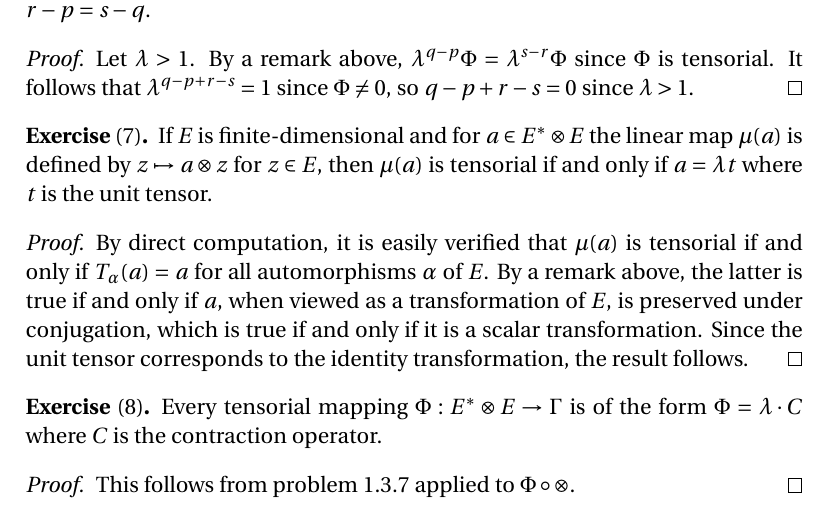
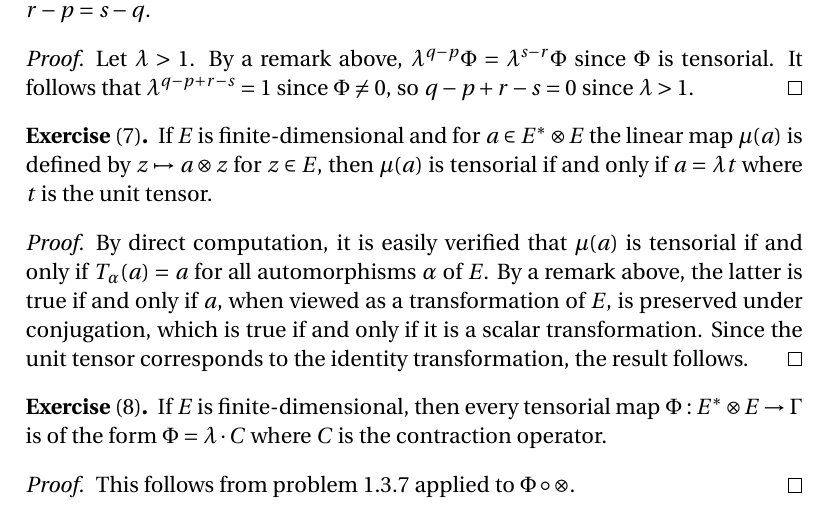
Before and after one commit to blargoner/math-algebra-greub, a LaTeX problem sheet (exercises.tex): part of page 62 of 63, cut so that both start at the same text. Compiled offline with pdfLaTeX.

Commit message:
fix booboo

```diff
--- a/exercises.tex
+++ b/exercises.tex
@@ -1899,7 +1899,7 @@ By direct computation, it is easily verified that \(\mu(a)\)~is tensorial if and
 \end{proof}
 
 \begin{exer}[8]
-Every tensorial mapping \(\Phi:E^*\tprod E\to\Gamma\) is of the form \(\Phi=\lambda\mult C\) where \(C\)~is the contraction operator.
+If \(E\)~is finite-dimensional, then every tensorial map \(\Phi:E^*\tprod E\to\Gamma\) is of the form \(\Phi=\lambda\mult C\) where \(C\)~is the contraction operator.
 \end{exer}
 \begin{proof}
 This follows from problem~1.3.7 applied to \(\Phi\after\tprod\).
```
Also changed, not shown: exercises.pdf.
